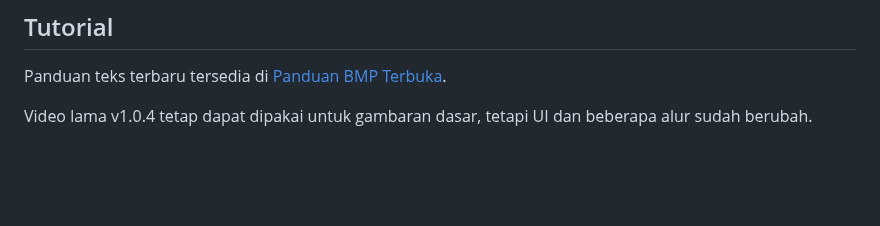
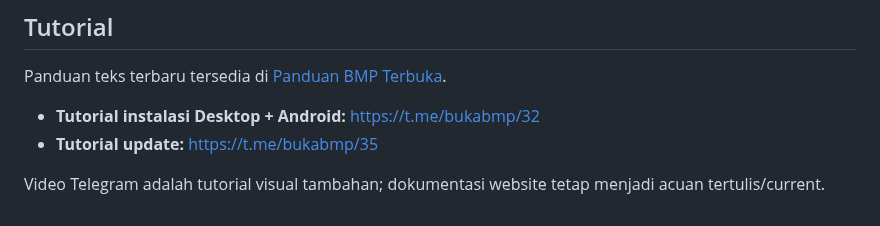
Before and after one commit to mentaliss/bukabmp, a Markdown page: content/id/download.md, the part around the change. Drawn GitHub-style; blank space fills up the shorter version.

Commit message:
docs: expose current install and update tutorial videos

```diff
--- a/content/id/download.md
+++ b/content/id/download.md
@@ -54,4 +54,7 @@ Untuk v1.2.0, fitur Restore di Android memakai tab restore khusus BMP Terbuka. D
 
 Panduan teks terbaru tersedia di [Panduan BMP Terbuka](docs).
 
-Video lama v1.0.4 tetap dapat dipakai untuk gambaran dasar, tetapi UI dan beberapa alur sudah berubah.
+- **Tutorial instalasi Desktop + Android:** https://t.me/bukabmp/32
+- **Tutorial update:** https://t.me/bukabmp/35
+
+Video Telegram adalah tutorial visual tambahan; dokumentasi website tetap menjadi acuan tertulis/current.
```
